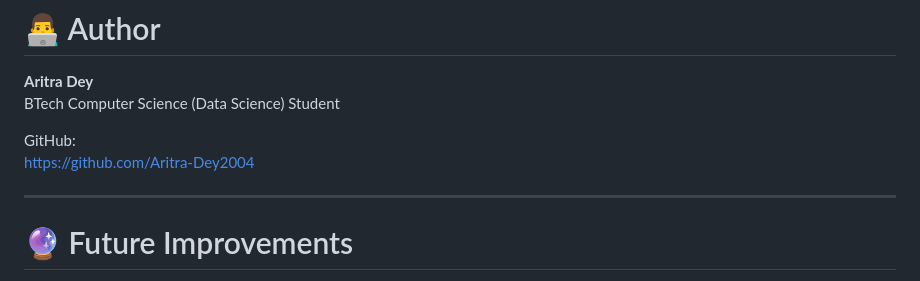
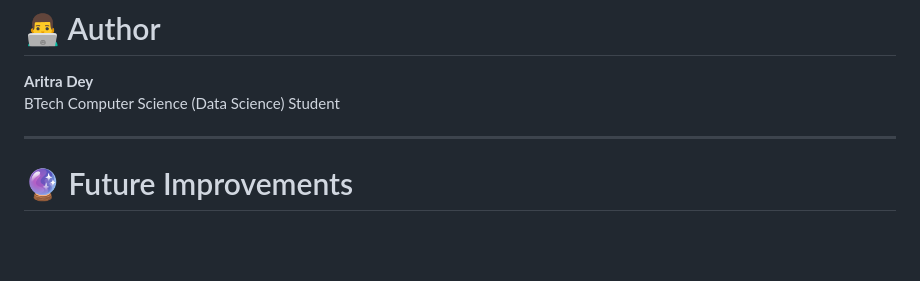
Before and after one commit to Aritra-Dey2004/Transcribe-Flow, a Markdown page: README.md, the part around the change. Rendered like a GitHub page; blank space fills up the shorter version.

```diff
--- a/README.md
+++ b/README.md
@@ -171,8 +171,7 @@ Discussion about project planning and execution timeline.
 **Aritra Dey**
 BTech Computer Science (Data Science) Student
 
-GitHub:
-https://github.com/Aritra-Dey2004
+
 
 ---
 
```
